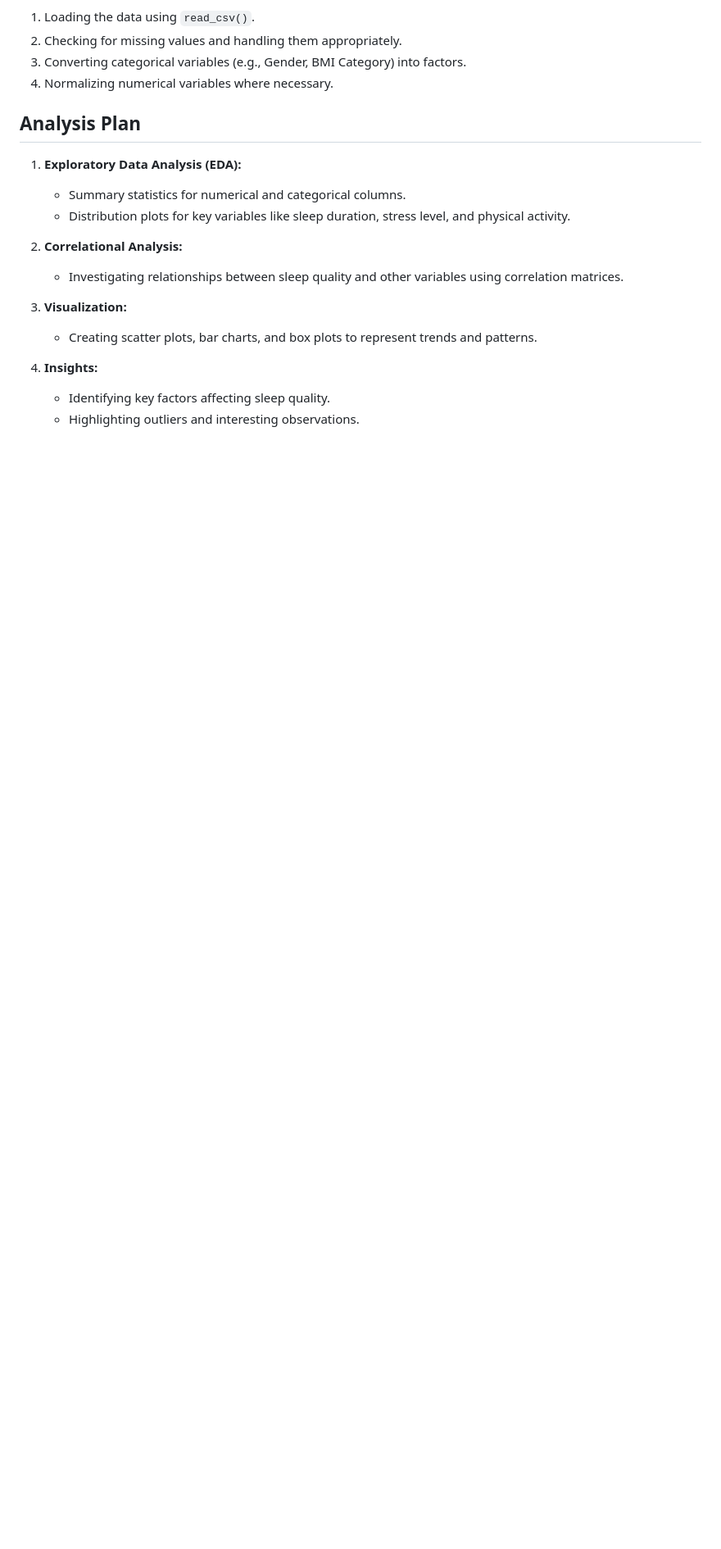
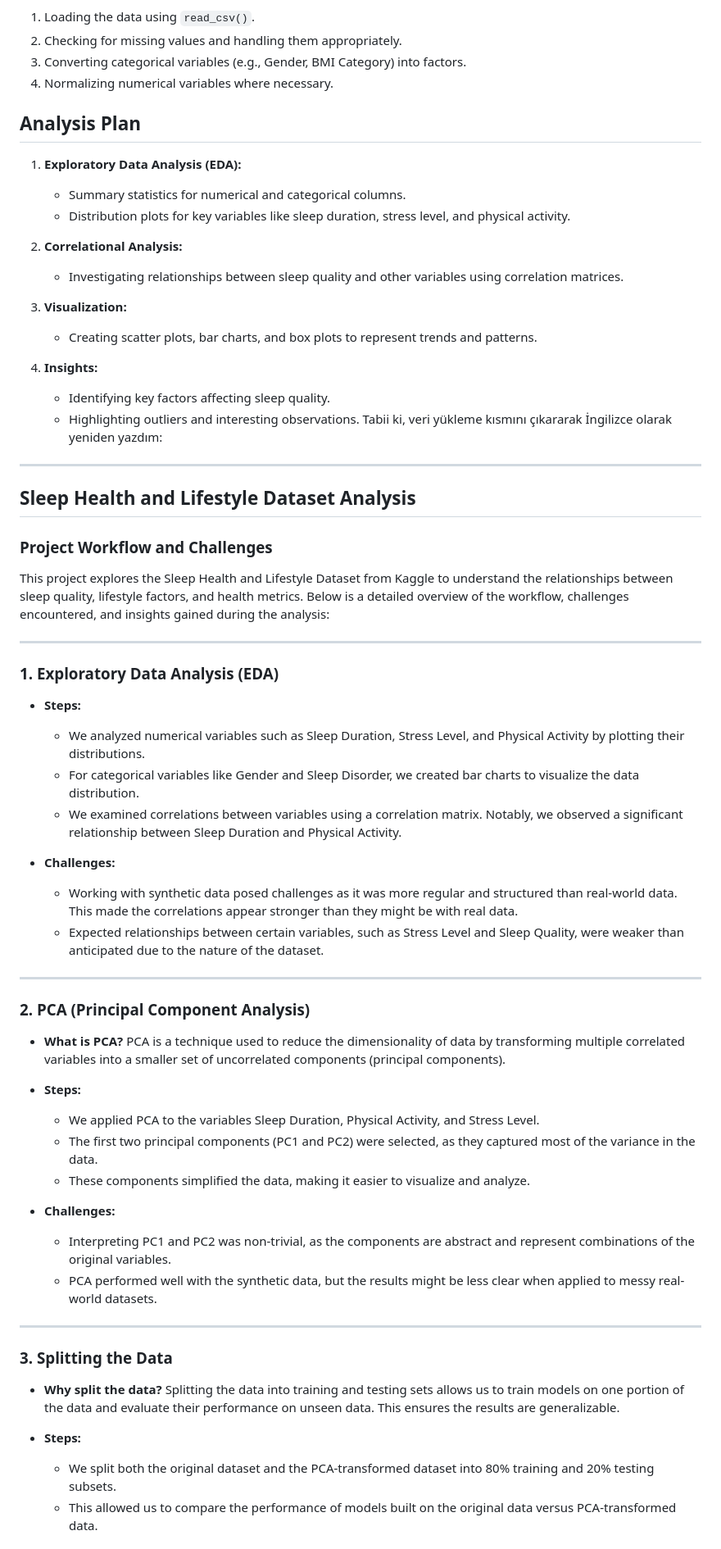
Before and after one commit to feyzasource/sleep-health-analysis, a Markdown page: README.md, the part around the change printed below. Shown: that part at 82% size. Drawn GitHub-style; blank space fills up the shorter version.

```diff
--- a/README.md
+++ b/README.md
@@ -59,3 +59,49 @@ The dataset was preprocessed by:
 4. **Insights:**
    - Identifying key factors affecting sleep quality.
    - Highlighting outliers and interesting observations.
+Tabii ki, veri yükleme kısmını çıkararak İngilizce olarak yeniden yazdım:
+
+---
+
+## Sleep Health and Lifestyle Dataset Analysis
+### **Project Workflow and Challenges**
+
+This project explores the Sleep Health and Lifestyle Dataset from Kaggle to understand the relationships between sleep quality, lifestyle factors, and health metrics. Below is a detailed overview of the workflow, challenges encountered, and insights gained during the analysis:
+
+---
+
+### **1. Exploratory Data Analysis (EDA)**
+- **Steps:**
+  - We analyzed numerical variables such as Sleep Duration, Stress Level, and Physical Activity by plotting their distributions.
+  - For categorical variables like Gender and Sleep Disorder, we created bar charts to visualize the data distribution.
+  - We examined correlations between variables using a correlation matrix. Notably, we observed a significant relationship between Sleep Duration and Physical Activity.
+
+- **Challenges:**
+  - Working with synthetic data posed challenges as it was more regular and structured than real-world data. This made the correlations appear stronger than they might be with real data.
+  - Expected relationships between certain variables, such as Stress Level and Sleep Quality, were weaker than anticipated due to the nature of the dataset.
+
+---
+
+### **2. PCA (Principal Component Analysis)**
+- **What is PCA?**
+  PCA is a technique used to reduce the dimensionality of data by transforming multiple correlated variables into a smaller set of uncorrelated components (principal components).
+
+- **Steps:**
+  - We applied PCA to the variables Sleep Duration, Physical Activity, and Stress Level.
+  - The first two principal components (PC1 and PC2) were selected, as they captured most of the variance in the data.
+  - These components simplified the data, making it easier to visualize and analyze.
+
+- **Challenges:**
+  - Interpreting PC1 and PC2 was non-trivial, as the components are abstract and represent combinations of the original variables.
+  - PCA performed well with the synthetic data, but the results might be less clear when applied to messy real-world datasets.
+
+---
+
+### **3. Splitting the Data**
+- **Why split the data?**
+  Splitting the data into training and testing sets allows us to train models on one portion of the data and evaluate their performance on unseen data. This ensures the results are generalizable.
+
+- **Steps:**
+  - We split both the original dataset and the PCA-transformed dataset into 80% training and 20% testing subsets.
+  - This allowed us to compare the performance of models built on the original data versus PCA-transformed data.
+
```
Also changed, not shown: other parts of README.md (+57 -0 lines).
